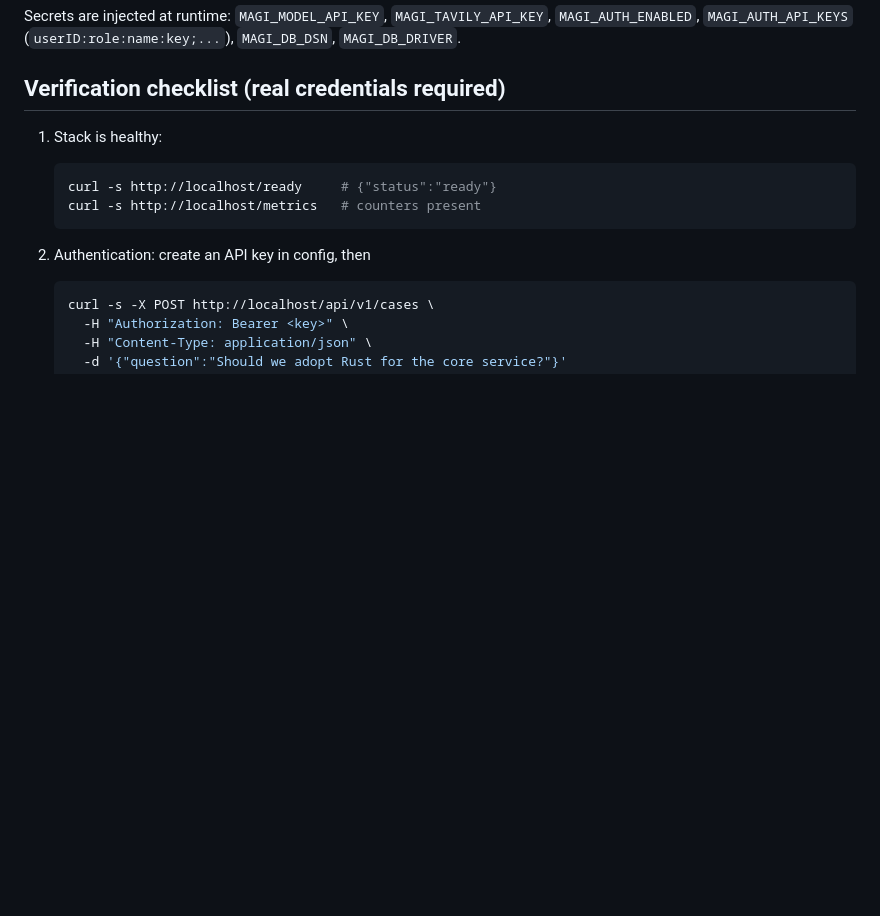
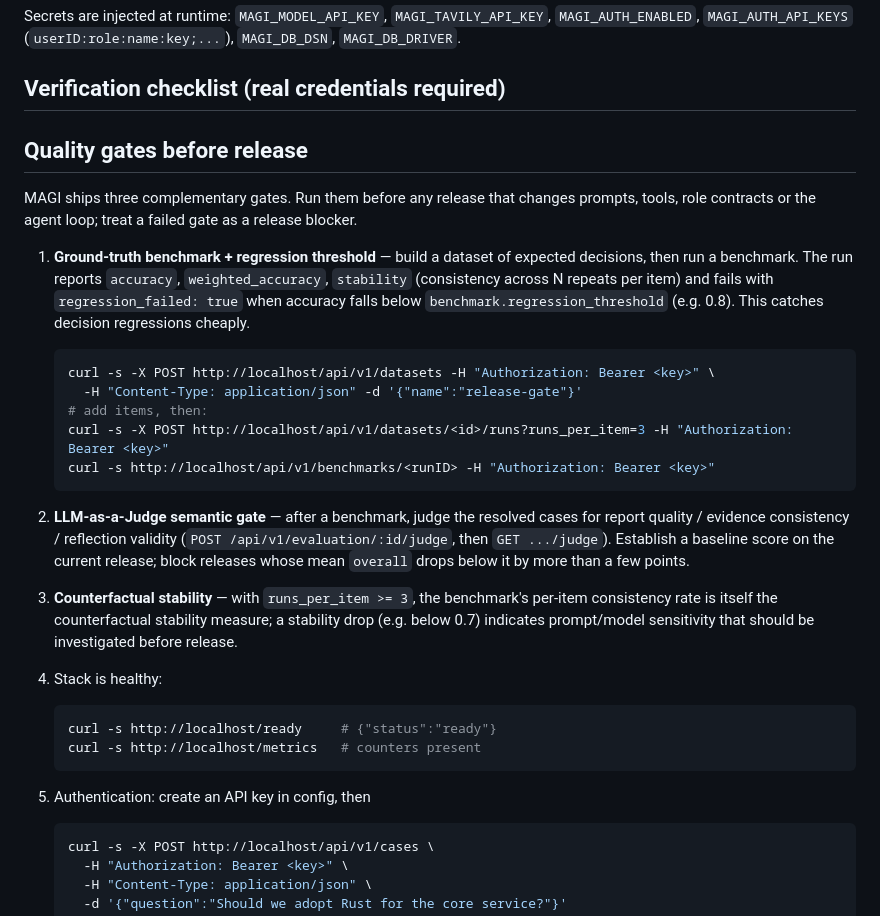
Before and after one commit to jamespud/MAGI-system, a Markdown page: DEPLOYMENT.md, the part around the change. Rendered like a GitHub page; blank space fills up the shorter version.

Commit message:
docs(deploy): document release quality gates
Tie together the existing benchmark regression threshold, counterfactual
stability (runs_per_item consistency) and LLM-as-a-Judge semantic scoring
into an explicit pre-release gate checklist so prompt/tool/loop changes are
validated before shipping.

````diff
--- a/DEPLOYMENT.md
+++ b/DEPLOYMENT.md
@@ -59,6 +59,35 @@ Secrets are injected at runtime: `MAGI_MODEL_API_KEY`, `MAGI_TAVILY_API_KEY`,
 `MAGI_DB_DSN`, `MAGI_DB_DRIVER`.
 
 ## Verification checklist (real credentials required)
+
+## Quality gates before release
+
+MAGI ships three complementary gates. Run them before any release that changes
+prompts, tools, role contracts or the agent loop; treat a failed gate as a
+release blocker.
+
+1. **Ground-truth benchmark + regression threshold** — build a dataset of
+   expected decisions, then run a benchmark. The run reports
+   `accuracy`, `weighted_accuracy`, `stability` (consistency across N repeats
+   per item) and fails with `regression_failed: true` when accuracy falls below
+   `benchmark.regression_threshold` (e.g. 0.8). This catches decision
+   regressions cheaply.
+   ```bash
+   curl -s -X POST http://localhost/api/v1/datasets -H "Authorization: Bearer <key>" \
+     -H "Content-Type: application/json" -d '{"name":"release-gate"}'
+   # add items, then:
+   curl -s -X POST http://localhost/api/v1/datasets/<id>/runs?runs_per_item=3 -H "Authorization: Bearer <key>"
+   curl -s http://localhost/api/v1/benchmarks/<runID> -H "Authorization: Bearer <key>"
+   ```
+2. **LLM-as-a-Judge semantic gate** — after a benchmark, judge the resolved
+   cases for report quality / evidence consistency / reflection validity
+   (`POST /api/v1/evaluation/:id/judge`, then `GET .../judge`). Establish a
+   baseline score on the current release; block releases whose mean `overall`
+   drops below it by more than a few points.
+3. **Counterfactual stability** — with `runs_per_item >= 3`, the benchmark's
+   per-item consistency rate is itself the counterfactual stability measure;
+   a stability drop (e.g. below 0.7) indicates prompt/model sensitivity that
+   should be investigated before release.
 
 1. Stack is healthy:
    ```bash
````
